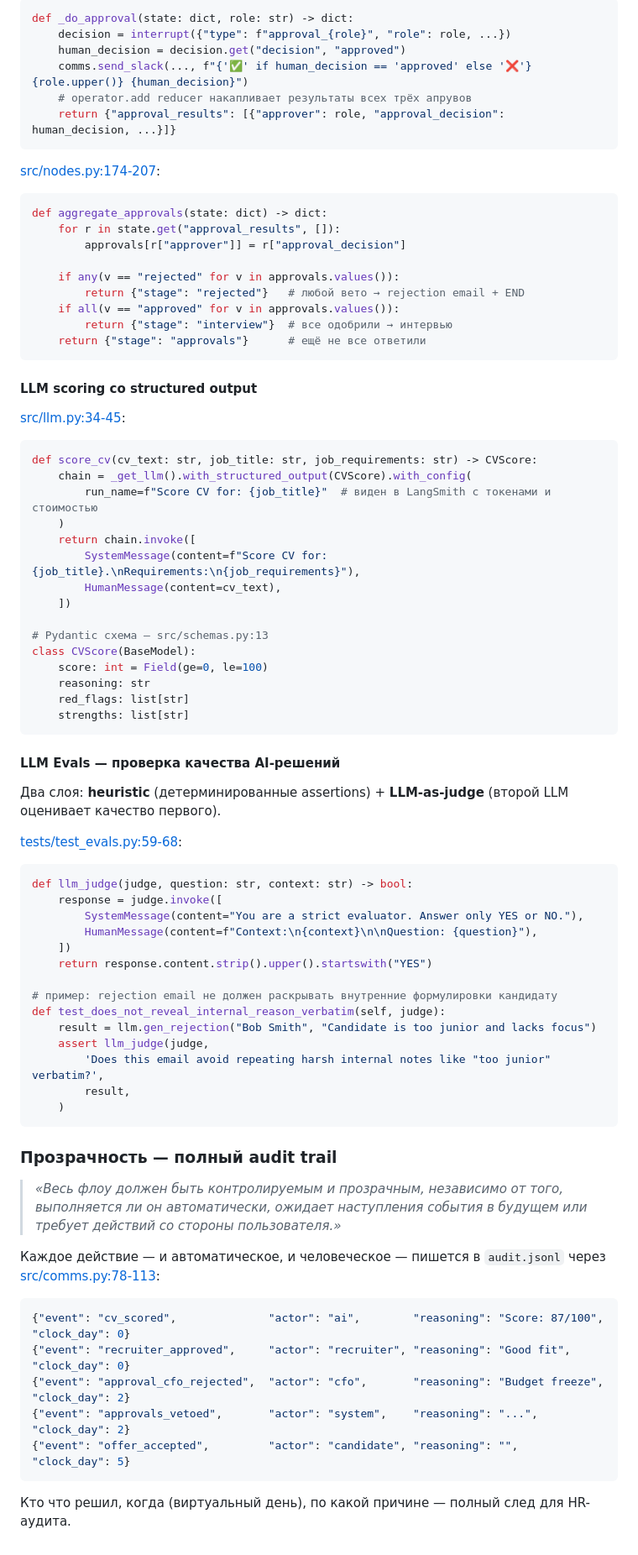
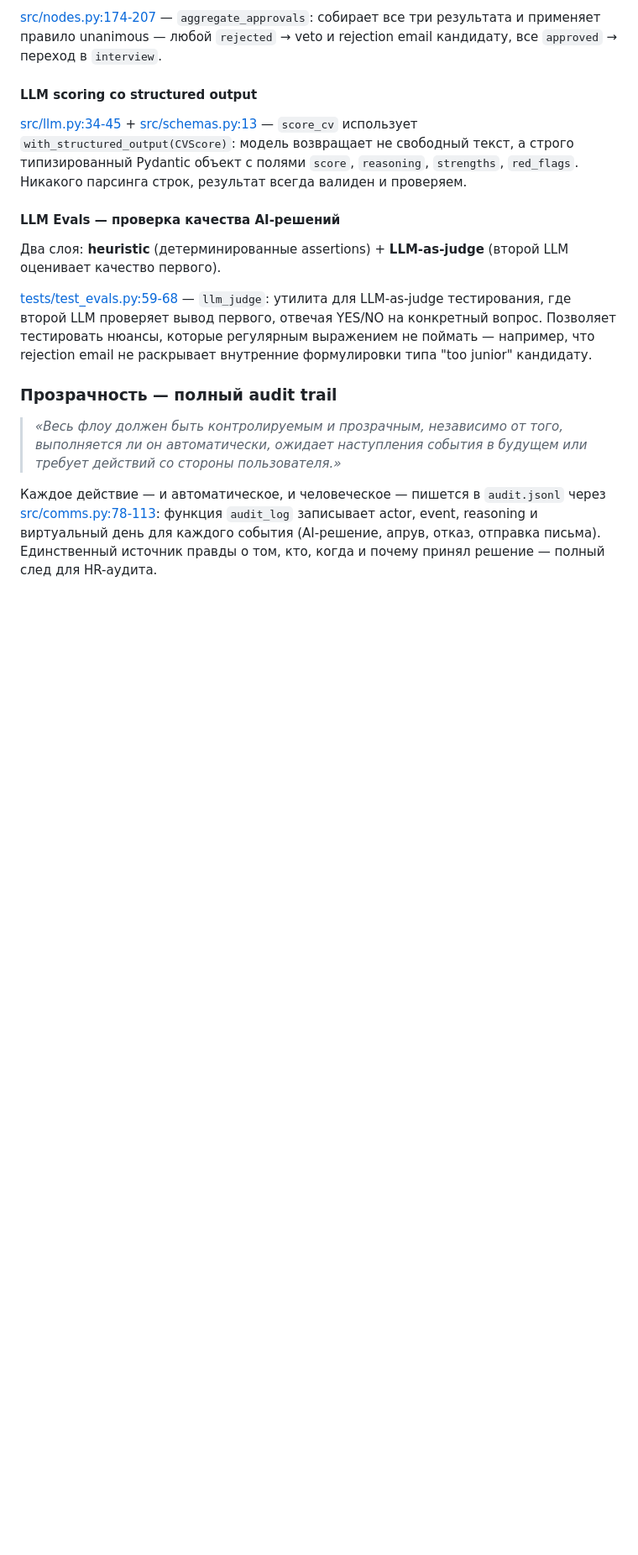
Before and after one commit to SergeyStepanenko/hr-lang-graph, a Markdown page: ANSWER.md, the part around one of its changes. Shown at 84% size. Drawn GitHub-style; blank space fills up the shorter version.

````diff
--- a/ANSWER.md
+++ b/ANSWER.md
@@ -315,84 +174,18 @@ def recruiter_review(state: dict) -> dict:
 
-```python
-def _do_approval(state: dict, role: str) -> dict:
-    decision = interrupt({"type": f"approval_{role}", "role": role, ...})
-    human_decision = decision.get("decision", "approved")
-    comms.send_slack(..., f"{'✅' if human_decision == 'approved' else '❌'} {role.upper()} {human_decision}")
-    # operator.add reducer накапливает результаты всех трёх апрувов
-    return {"approval_results": [{"approver": role, "approval_decision": human_decision, ...}]}
-```
-
-[src/nodes.py:174-207](https://github.com/SergeyStepanenko/hr-lang-graph/blob/9268ed0/src/nodes.py#L174-L207):
-
-```python
-def aggregate_approvals(state: dict) -> dict:
-    for r in state.get("approval_results", []):
-        approvals[r["approver"]] = r["approval_decision"]
-
-    if any(v == "rejected" for v in approvals.values()):
-        return {"stage": "rejected"}   # любой вето → rejection email + END
-    if all(v == "approved" for v in approvals.values()):
-        return {"stage": "interview"}  # все одобрили → интервью
-    return {"stage": "approvals"}      # ещё не все ответили
-```
+[src/nodes.py:174-207](https://github.com/SergeyStepanenko/hr-lang-graph/blob/9268ed0/src/nodes.py#L174-L207) — `aggregate_approvals`: собирает все три результата и применяет правило unanimous — любой `rejected` → veto и rejection email кандидату, все `approved` → переход в `interview`.
 
 #### LLM scoring со structured output
 
-[src/llm.py:34-45](https://github.com/SergeyStepanenko/hr-lang-graph/blob/9268ed0/src/llm.py#L34-L45):
-
-```python
-def score_cv(cv_text: str, job_title: str, job_requirements: str) -> CVScore:
-    chain = _get_llm().with_structured_output(CVScore).with_config(
-        run_name=f"Score CV for: {job_title}"  # виден в LangSmith с токенами и стоимостью
-    )
-    return chain.invoke([
-        SystemMessage(content=f"Score CV for: {job_title}.\nRequirements:\n{job_requirements}"),
-        HumanMessage(content=cv_text),
-    ])
-
-# Pydantic схема — src/schemas.py:13
-class CVScore(BaseModel):
-    score: int = Field(ge=0, le=100)
-    reasoning: str
-    red_flags: list[str]
-    strengths: list[str]
-```
+[src/llm.py:34-45](https://github.com/SergeyStepanenko/hr-lang-graph/blob/9268ed0/src/llm.py#L34-L45) + [src/schemas.py:13](https://github.com/SergeyStepanenko/hr-lang-graph/blob/9268ed0/src/schemas.py#L13) — `score_cv` использует `with_structured_output(CVScore)`: модель возвращает не свободный текст, а строго типизированный Pydantic объект с полями `score`, `reasoning`, `strengths`, `red_flags`. Никакого парсинга строк, результат всегда валиден и проверяем.
 
 #### LLM Evals — проверка качества AI-решений
 
 Два слоя: **heuristic** (детерминированные assertions) + **LLM-as-judge** (второй LLM оценивает качество первого).
 
-[tests/test_evals.py:59-68](https://github.com/SergeyStepanenko/hr-lang-graph/blob/9268ed0/tests/test_evals.py#L59-L68):
-
-```python
-def llm_judge(judge, question: str, context: str) -> bool:
-    response = judge.invoke([
-        SystemMessage(content="You are a strict evaluator. Answer only YES or NO."),
-        HumanMessage(content=f"Context:\n{context}\n\nQuestion: {question}"),
-    ])
-    return response.content.strip().upper().startswith("YES")
-
-# пример: rejection email не должен раскрывать внутренние формулировки кандидату
-def test_does_not_reveal_internal_reason_verbatim(self, judge):
-    result = llm.gen_rejection("Bob Smith", "Candidate is too junior and lacks focus")
-    assert llm_judge(judge,
-        'Does this email avoid repeating harsh internal notes like "too junior" verbatim?',
-        result,
-    )
-```
+[tests/test_evals.py:59-68](https://github.com/SergeyStepanenko/hr-lang-graph/blob/9268ed0/tests/test_evals.py#L59-L68) — `llm_judge`: утилита для LLM-as-judge тестирования, где второй LLM проверяет вывод первого, отвечая YES/NO на конкретный вопрос. Позволяет тестировать нюансы, которые регулярным выражением не поймать — например, что rejection email не раскрывает внутренние формулировки типа "too junior" кандидату.
 
 ### Прозрачность — полный audit trail
 
 > *«Весь флоу должен быть контролируемым и прозрачным, независимо от того, выполняется ли он автоматически, ожидает наступления события в будущем или требует действий со стороны пользователя.»*
 
-Каждое действие — и автоматическое, и человеческое — пишется в `audit.jsonl` через [src/comms.py:78-113](https://github.com/SergeyStepanenko/hr-lang-graph/blob/9268ed0/src/comms.py#L78-L113):
-
-```json
-{"event": "cv_scored",              "actor": "ai",        "reasoning": "Score: 87/100", "clock_day": 0}
-{"event": "recruiter_approved",     "actor": "recruiter", "reasoning": "Good fit",      "clock_day": 0}
-{"event": "approval_cfo_rejected",  "actor": "cfo",       "reasoning": "Budget freeze", "clock_day": 2}
-{"event": "approvals_vetoed",       "actor": "system",    "reasoning": "...",           "clock_day": 2}
-{"event": "offer_accepted",         "actor": "candidate", "reasoning": "",              "clock_day": 5}
-```
-
-Кто что решил, когда (виртуальный день), по какой причине — полный след для HR-аудита.
+Каждое действие — и автоматическое, и человеческое — пишется в `audit.jsonl` через [src/comms.py:78-113](https://github.com/SergeyStepanenko/hr-lang-graph/blob/9268ed0/src/comms.py#L78-L113): функция `audit_log` записывает actor, event, reasoning и виртуальный день для каждого события (AI-решение, апрув, отказ, отправка письма). Единственный источник правды о том, кто, когда и почему принял решение — полный след для HR-аудита.
````
Also changed, not shown: other parts of ANSWER.md (+7 -148 lines).
